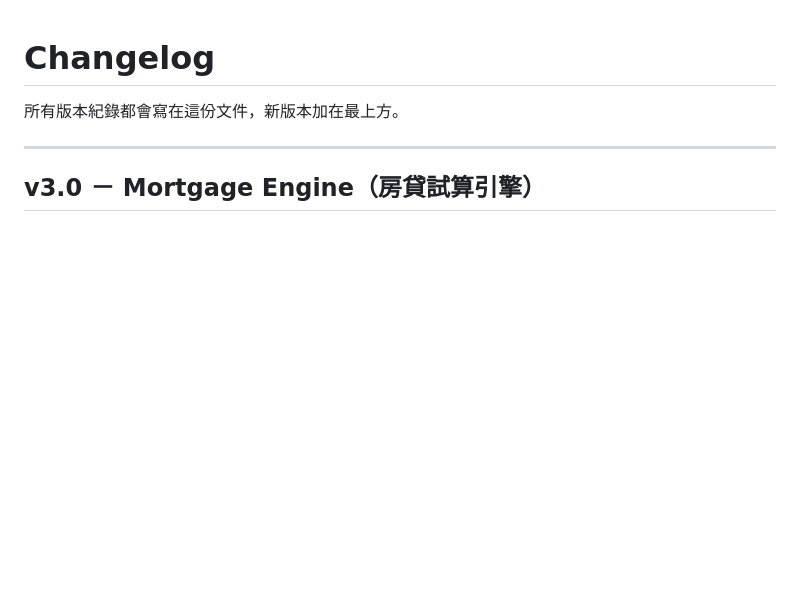
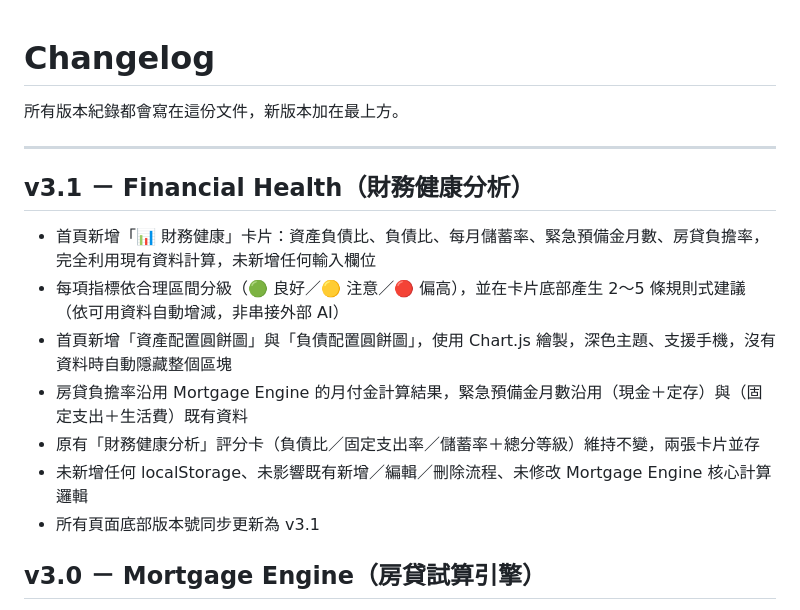
Before and after one commit to mable4134-hash/mortgage-etf-dashboard, a Markdown page: CHANGELOG.md, the part around the change. Drawn GitHub-style; blank space fills up the shorter version.

Commit message:
Update CHANGELOG for v3.1 release
Added financial health analysis features and updated version number.

```diff
--- a/CHANGELOG.md
+++ b/CHANGELOG.md
@@ -3,6 +3,15 @@
 所有版本紀錄都會寫在這份文件，新版本加在最上方。
 
 ---
+
+## v3.1 － Financial Health（財務健康分析）
+- 首頁新增「📊 財務健康」卡片：資產負債比、負債比、每月儲蓄率、緊急預備金月數、房貸負擔率，完全利用現有資料計算，未新增任何輸入欄位
+- 每項指標依合理區間分級（🟢 良好／🟡 注意／🔴 偏高），並在卡片底部產生 2～5 條規則式建議（依可用資料自動增減，非串接外部 AI）
+- 首頁新增「資產配置圓餅圖」與「負債配置圓餅圖」，使用 Chart.js 繪製，深色主題、支援手機，沒有資料時自動隱藏整個區塊
+- 房貸負擔率沿用 Mortgage Engine 的月付金計算結果，緊急預備金月數沿用（現金＋定存）與（固定支出＋生活費）既有資料
+- 原有「財務健康分析」評分卡（負債比／固定支出率／儲蓄率＋總分等級）維持不變，兩張卡片並存
+- 未新增任何 localStorage、未影響既有新增／編輯／刪除流程、未修改 Mortgage Engine 核心計算邏輯
+- 所有頁面底部版本號同步更新為 v3.1
 
 ## v3.0 － Mortgage Engine（房貸試算引擎）
 - 房貸資料結構調整：新增「原始貸款金額」「貸款總期數」「起貸日期」「還款方式（本息平均攤還／本金平均攤還）」；「每月應繳」「剩餺期數」改由系統自動計算，不再手動輸入。「剩餺本金」「年利率」維持可手動修正
```
